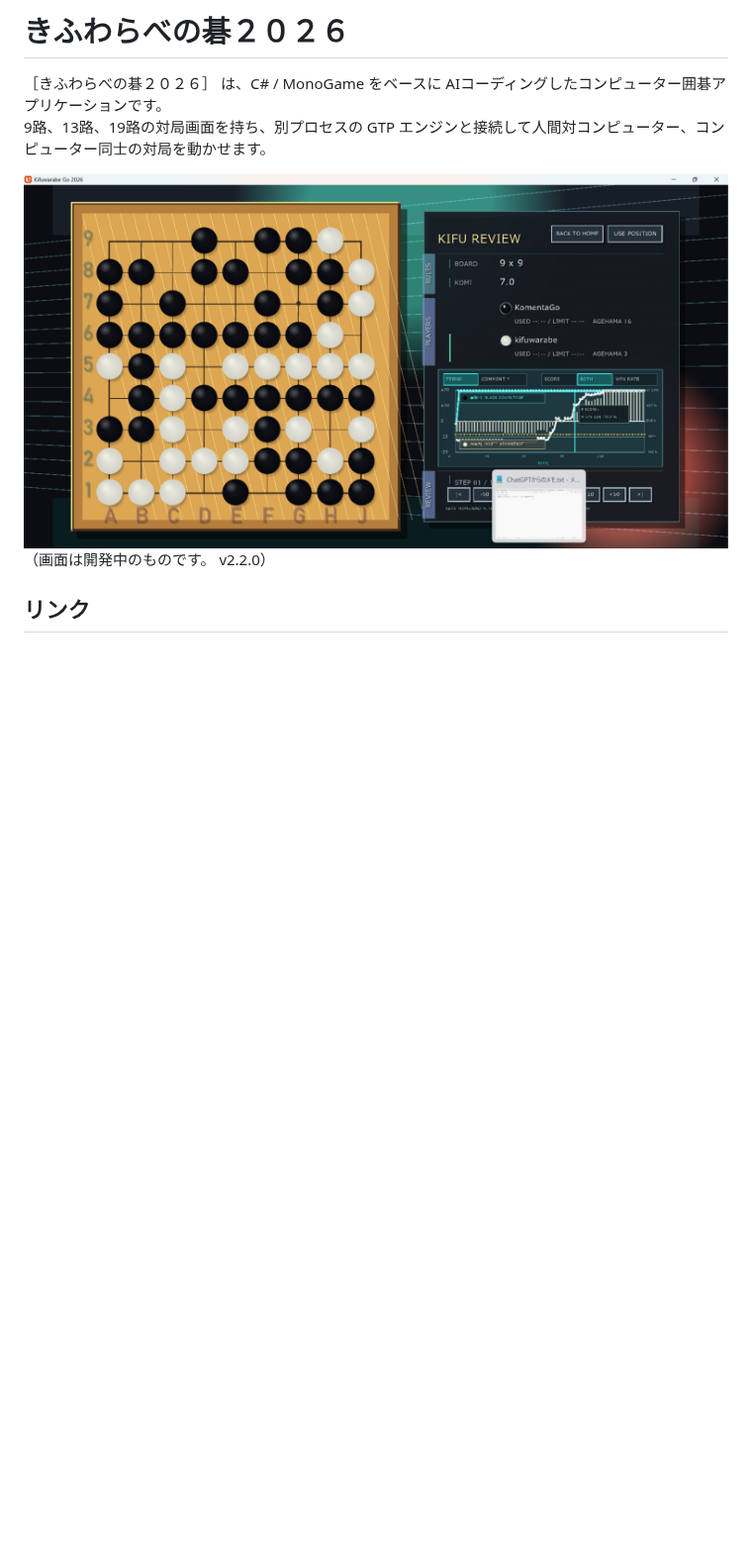
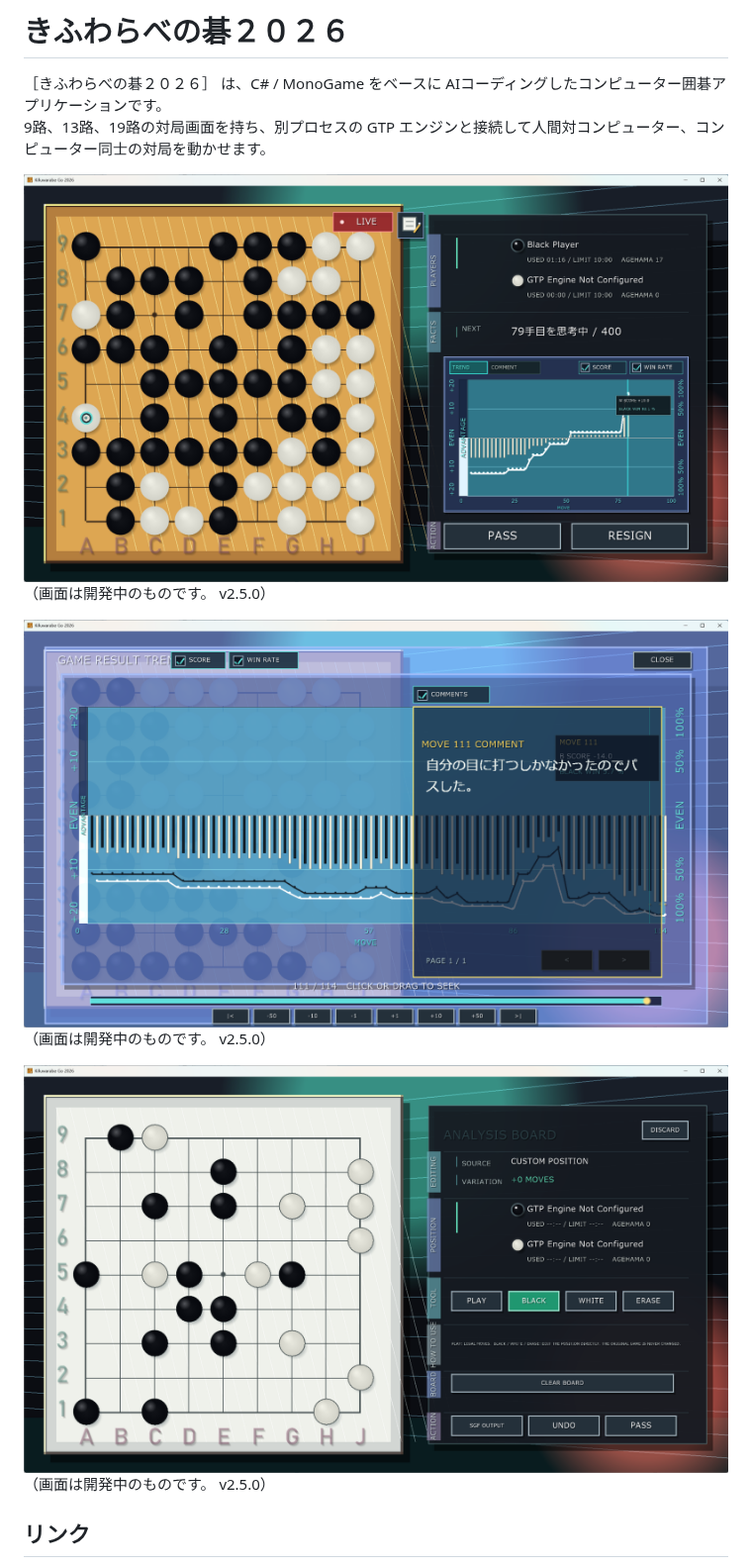
Before and after one commit to muzudho/KifuwarabeGo2026, a Markdown page: README.md, the part around the change. Shown at 99% size. Rendered like a GitHub page; pictures changed too: RepositoryAssets/Screenshots/スクリーンショット-20260728-0102-v250-対局画面.png (added), RepositoryAssets/Screenshots/スクリーンショット-20260728-0104-v250-チャートポップアップ.png (added), RepositoryAssets/Screenshots/スクリーンショット-20260728-0105-v250-盤面編集.png (added); blank space fills up the shorter version.

Commit message:
スクリーンショット

```diff
--- a/README.md
+++ b/README.md
@@ -3,8 +3,14 @@
 ［きふわらべの碁２０２６］ は、C# / MonoGame をベースに AIコーディングしたコンピューター囲碁アプリケーションです。
 9路、13路、19路の対局画面を持ち、別プロセスの GTP エンジンと接続して人間対コンピューター、コンピューター同士の対局を動かせます。
 
-![スクリーンショットv2.2.0](./RepositoryAssets/Screenshots/kifuwarabeGo2026-dev-20260726-0131-v220-playing.png)
-（画面は開発中のものです。 v2.2.0）
+![スクリーンショットv2.5.0](./RepositoryAssets/Screenshots/スクリーンショット-20260728-0102-v250-対局画面.png)
+（画面は開発中のものです。 v2.5.0）
+
+![スクリーンショットv2.5.0](./RepositoryAssets/Screenshots/スクリーンショット-20260728-0104-v250-チャートポップアップ.png)
+（画面は開発中のものです。 v2.5.0）
+
+![スクリーンショットv2.5.0](./RepositoryAssets/Screenshots/スクリーンショット-20260728-0105-v250-盤面編集.png)
+（画面は開発中のものです。 v2.5.0）
 
 
 ## リンク
```
Also changed, not shown: 1 other file.
